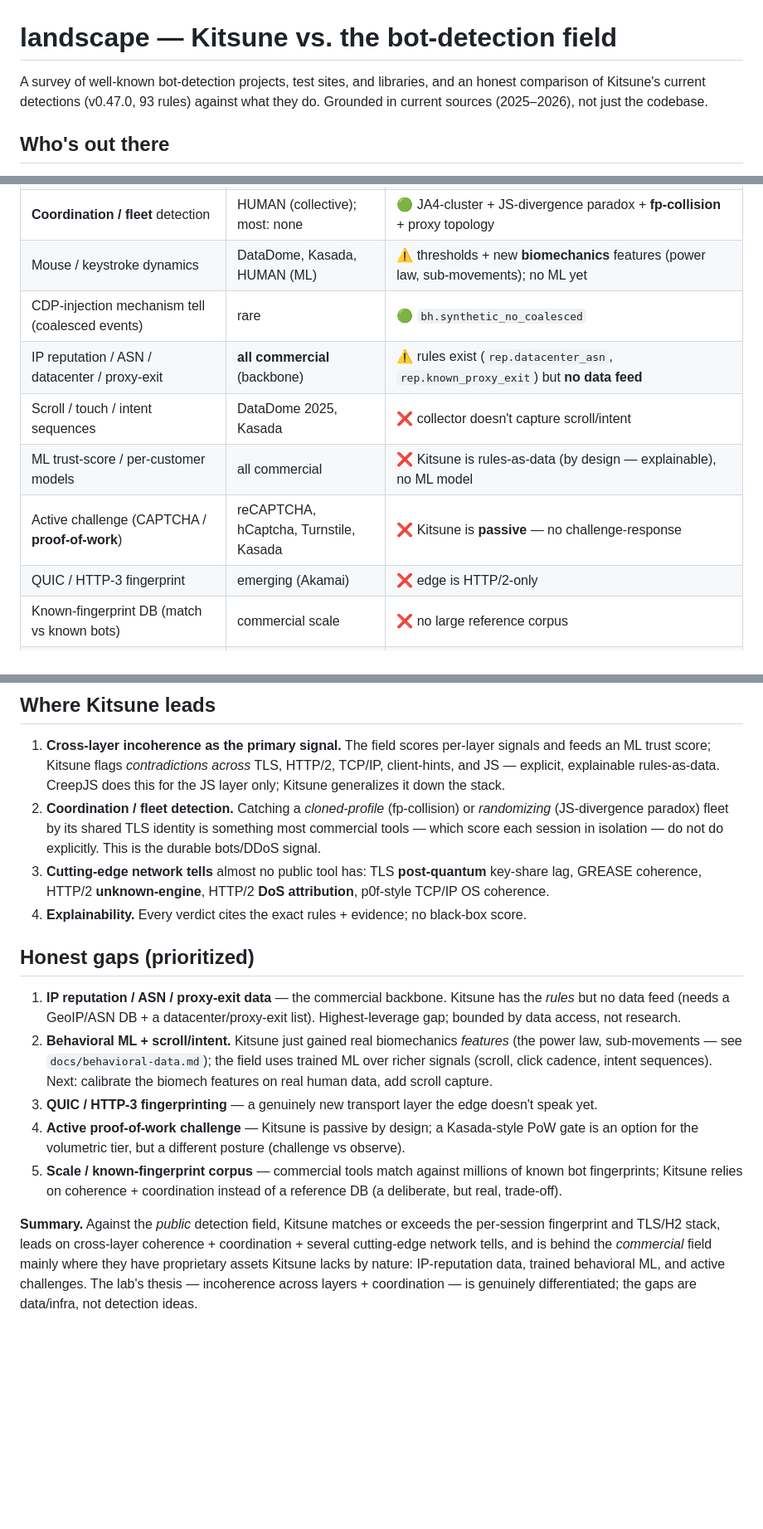
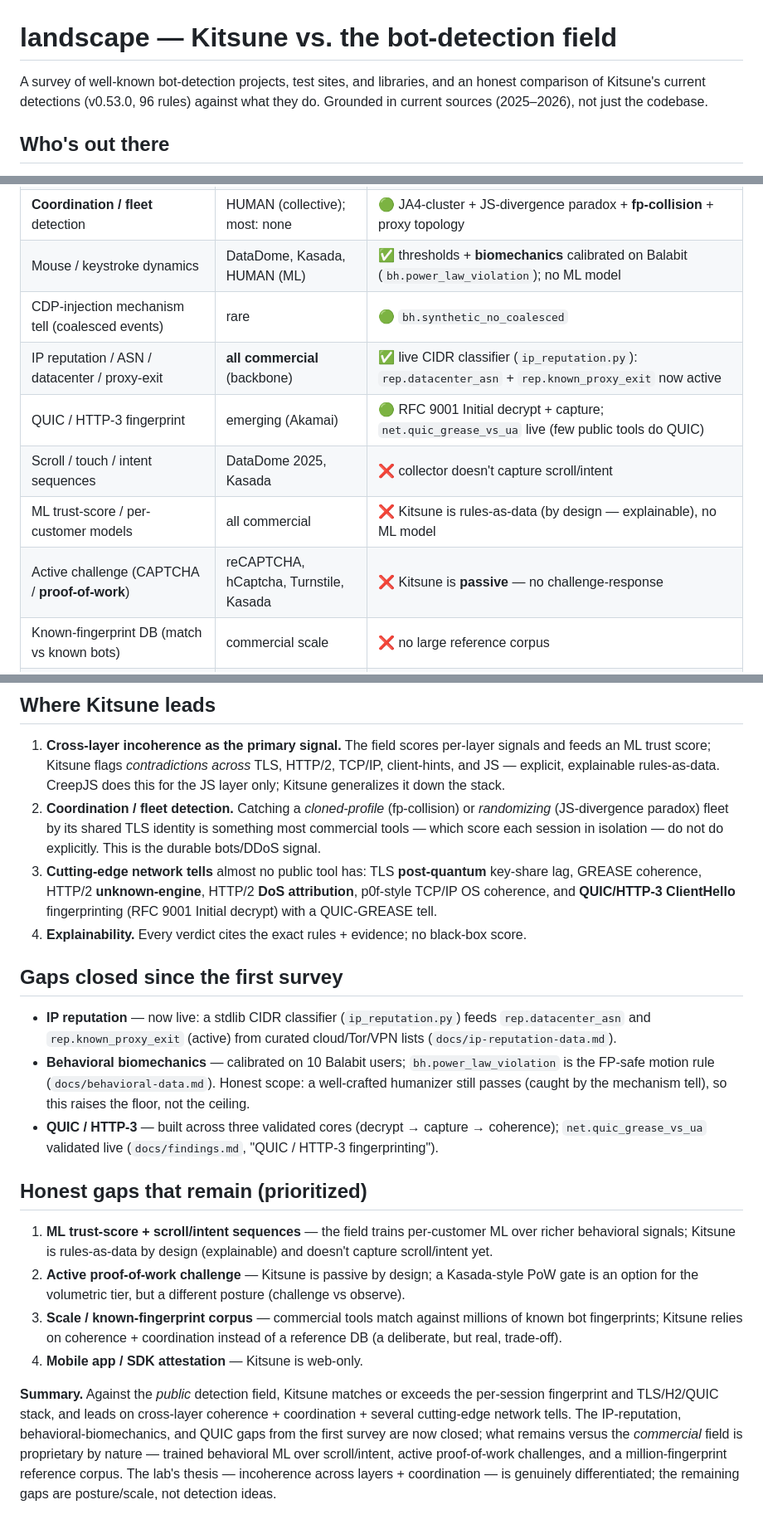
Before and after one commit to datascry/kitsune, a Markdown page: docs/landscape.md, 3 parts joined by grey strips. Shown at 83% size. Drawn GitHub-style; blank space fills up the shorter version.

Commit message:
docs: full refresh to current state (v0.53.0, 96 rules) — QUIC, IP reputation, biomechanics
Bring the authored docs in line with what was built:
- README: edge row adds QUIC/HTTP-3 ClientHello (RFC 9001) + PQ key-share/GREASE;
  detector adds IP-reputation enrichment; harness adds fleet/coordination + biomech
  calibration; collector adds movement biomechanics; evaders add primp + go-tls/uTLS;
  drop the stale "23 evaluated" for a matrix pointer.
- architecture: network layer now lists QUIC/HTTP-3; note the registry has grown
  from the initial 10 to 96 rules.
- landscape: mark the gaps closed since the first survey (IP reputation now live,
  behavioral biomechanics calibrated, QUIC built across 3 validated cores), update
  the count to v0.53.0/96, and narrow the remaining-gaps list to what's genuinely
  proprietary/posture (ML+scroll, active PoW, fingerprint-corpus scale, mobile SDK).

matrix.md is auto-current; scoreboard.md/coordination.md are dated live snapshots
(README points to the live matrix for current coverage). Headers pass.

```diff
--- a/docs/landscape.md
+++ b/docs/landscape.md
@@ -1,7 +1,7 @@
 # landscape — Kitsune vs. the bot-detection field
 
 A survey of well-known bot-detection projects, test sites, and libraries, and an honest comparison of
-Kitsune's current detections (v0.47.0, 93 rules) against what they do. Grounded in current sources
+Kitsune's current detections (v0.53.0, 96 rules) against what they do. Grounded in current sources
 (2025–2026), not just the codebase.
 
 ## Who's out there
@@ -44,13 +44,13 @@ Legend: ✅ covered · 🟢 ahead of most public tools · ⚠️ partial / no da
 | WebRTC IP leak | browserleaks, HUMAN | ✅ `webrtc_public_ip`, cross-linked to proxy IP |
 | Cross-layer **coherence** ("lies") | CreepJS (JS-only) | 🟢 the whole engine — and across TLS↔H2↔TCP↔JS, not just JS |
 | **Coordination / fleet** detection | HUMAN (collective); most: none | 🟢 JA4-cluster + JS-divergence paradox + **fp-collision** + proxy topology |
-| Mouse / keystroke dynamics | DataDome, Kasada, HUMAN (ML) | ⚠️ thresholds + new **biomechanics** features (power law, sub-movements); no ML yet |
+| Mouse / keystroke dynamics | DataDome, Kasada, HUMAN (ML) | ✅ thresholds + **biomechanics** calibrated on Balabit (`bh.power_law_violation`); no ML model |
 | CDP-injection mechanism tell (coalesced events) | rare | 🟢 `bh.synthetic_no_coalesced` |
-| IP reputation / ASN / datacenter / proxy-exit | **all commercial** (backbone) | ⚠️ rules exist (`rep.datacenter_asn`, `rep.known_proxy_exit`) but **no data feed** |
+| IP reputation / ASN / datacenter / proxy-exit | **all commercial** (backbone) | ✅ live CIDR classifier (`ip_reputation.py`): `rep.datacenter_asn` + `rep.known_proxy_exit` now active |
+| QUIC / HTTP-3 fingerprint | emerging (Akamai) | 🟢 RFC 9001 Initial decrypt + capture; `net.quic_grease_vs_ua` live (few public tools do QUIC) |
 | Scroll / touch / intent sequences | DataDome 2025, Kasada | ❌ collector doesn't capture scroll/intent |
 | ML trust-score / per-customer models | all commercial | ❌ Kitsune is rules-as-data (by design — explainable), no ML model |
 | Active challenge (CAPTCHA / **proof-of-work**) | reCAPTCHA, hCaptcha, Turnstile, Kasada | ❌ Kitsune is **passive** — no challenge-response |
-| QUIC / HTTP-3 fingerprint | emerging (Akamai) | ❌ edge is HTTP/2-only |
 | Known-fingerprint DB (match vs known bots) | commercial scale | ❌ no large reference corpus |
 | Mobile app / SDK attestation | HUMAN, DataDome SDKs | ❌ web-only |
 
@@ -63,26 +63,33 @@ Legend: ✅ covered · 🟢 ahead of most public tools · ⚠️ partial / no da
    (JS-divergence paradox) fleet by its shared TLS identity is something most commercial tools — which score
    each session in isolation — do not do explicitly. This is the durable bots/DDoS signal.
 3. **Cutting-edge network tells** almost no public tool has: TLS **post-quantum** key-share lag, GREASE
-   coherence, HTTP/2 **unknown-engine**, HTTP/2 **DoS attribution**, p0f-style TCP/IP OS coherence.
+   coherence, HTTP/2 **unknown-engine**, HTTP/2 **DoS attribution**, p0f-style TCP/IP OS coherence, and
+   **QUIC/HTTP-3 ClientHello** fingerprinting (RFC 9001 Initial decrypt) with a QUIC-GREASE tell.
 4. **Explainability.** Every verdict cites the exact rules + evidence; no black-box score.
 
-## Honest gaps (prioritized)
+## Gaps closed since the first survey
 
-1. **IP reputation / ASN / proxy-exit data** — the commercial backbone. Kitsune has the *rules* but no data
-   feed (needs a GeoIP/ASN DB + a datacenter/proxy-exit list). Highest-leverage gap; bounded by data access,
-   not research.
-2. **Behavioral ML + scroll/intent.** Kitsune just gained real biomechanics *features* (the power law,
-   sub-movements — see `docs/behavioral-data.md`); the field uses trained ML over richer signals (scroll,
-   click cadence, intent sequences). Next: calibrate the biomech features on real human data, add scroll
-   capture.
-3. **QUIC / HTTP-3 fingerprinting** — a genuinely new transport layer the edge doesn't speak yet.
-4. **Active proof-of-work challenge** — Kitsune is passive by design; a Kasada-style PoW gate is an option
+- **IP reputation** — now live: a stdlib CIDR classifier (`ip_reputation.py`) feeds `rep.datacenter_asn`
+  and `rep.known_proxy_exit` (active) from curated cloud/Tor/VPN lists (`docs/ip-reputation-data.md`).
+- **Behavioral biomechanics** — calibrated on 10 Balabit users; `bh.power_law_violation` is the FP-safe
+  motion rule (`docs/behavioral-data.md`). Honest scope: a well-crafted humanizer still passes (caught by
+  the mechanism tell), so this raises the floor, not the ceiling.
+- **QUIC / HTTP-3** — built across three validated cores (decrypt → capture → coherence);
+  `net.quic_grease_vs_ua` validated live (`docs/findings.md`, "QUIC / HTTP-3 fingerprinting").
+
+## Honest gaps that remain (prioritized)
+
+1. **ML trust-score + scroll/intent sequences** — the field trains per-customer ML over richer behavioral
+   signals; Kitsune is rules-as-data by design (explainable) and doesn't capture scroll/intent yet.
+2. **Active proof-of-work challenge** — Kitsune is passive by design; a Kasada-style PoW gate is an option
    for the volumetric tier, but a different posture (challenge vs observe).
-5. **Scale / known-fingerprint corpus** — commercial tools match against millions of known bot fingerprints;
+3. **Scale / known-fingerprint corpus** — commercial tools match against millions of known bot fingerprints;
    Kitsune relies on coherence + coordination instead of a reference DB (a deliberate, but real, trade-off).
+4. **Mobile app / SDK attestation** — Kitsune is web-only.
 
 **Summary.** Against the *public* detection field, Kitsune matches or exceeds the per-session fingerprint and
-TLS/H2 stack, leads on cross-layer coherence + coordination + several cutting-edge network tells, and is
-behind the *commercial* field mainly where they have proprietary assets Kitsune lacks by nature: IP-reputation
-data, trained behavioral ML, and active challenges. The lab's thesis — incoherence across layers + coordination
-— is genuinely differentiated; the gaps are data/infra, not detection ideas.
+TLS/H2/QUIC stack, and leads on cross-layer coherence + coordination + several cutting-edge network tells.
+The IP-reputation, behavioral-biomechanics, and QUIC gaps from the first survey are now closed; what remains
+versus the *commercial* field is proprietary by nature — trained behavioral ML over scroll/intent, active
+proof-of-work challenges, and a million-fingerprint reference corpus. The lab's thesis — incoherence across
+layers + coordination — is genuinely differentiated; the remaining gaps are posture/scale, not detection ideas.
```
Also changed, not shown: README.md (+5 -5 lines), docs/architecture.md (+3 -2 lines).
